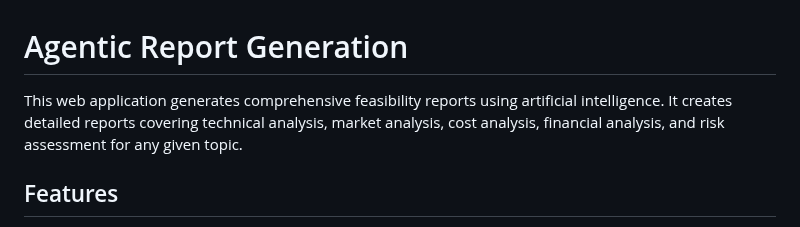
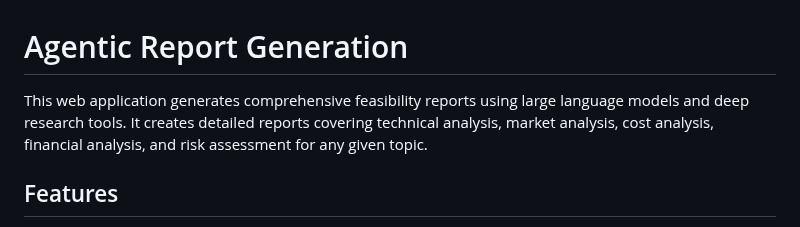
Before and after one commit to skagankose/agentic-report-generation, a Markdown page: README.md, the part around the change. GitHub-like rendering.

```diff
--- a/README.md
+++ b/README.md
@@ -1,6 +1,6 @@
 # Agentic Report Generation
 
-This web application generates comprehensive feasibility reports using artificial intelligence. It creates detailed reports covering technical analysis, market analysis, cost analysis, financial analysis, and risk assessment for any given topic.
+This web application generates comprehensive feasibility reports using large language models and deep research tools. It creates detailed reports covering technical analysis, market analysis, cost analysis, financial analysis, and risk assessment for any given topic.
 
 ## Features
 
```
